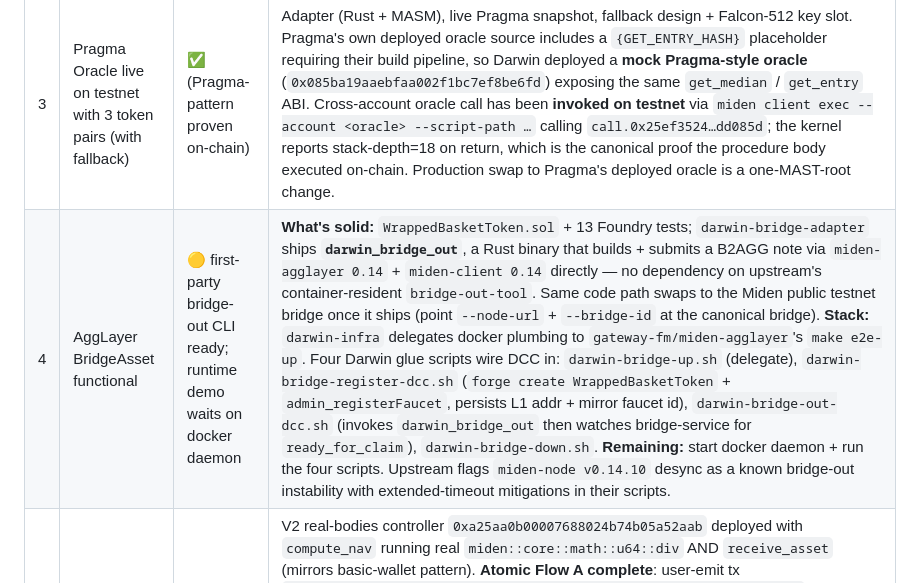
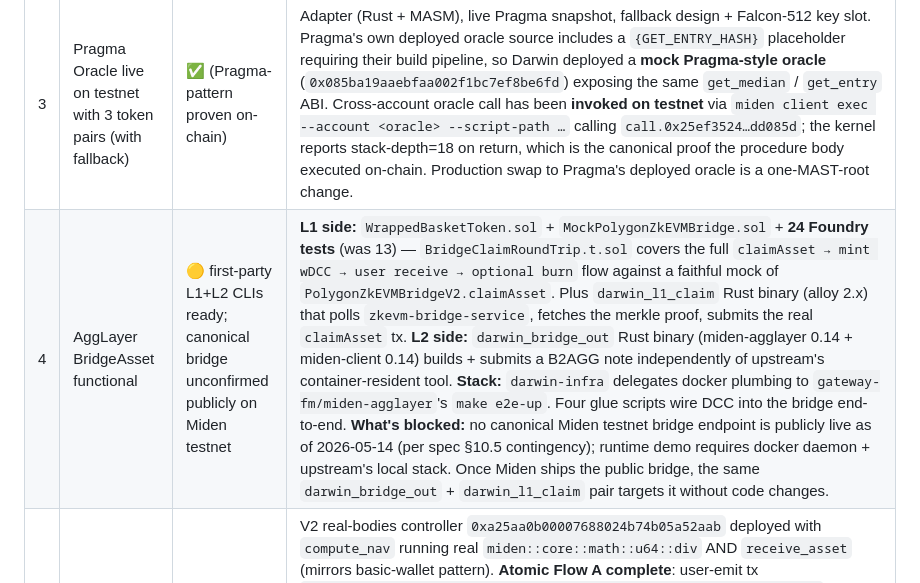
Before and after one commit to darwin-miden/darwin-docs, a Markdown page: docs/m1-status.md, the part around the change. Drawn GitHub-style.

Commit message:
status: deliverable 4 ships full L1+L2 CLI pair, 24 Foundry tests

```diff
--- a/docs/m1-status.md
+++ b/docs/m1-status.md
@@ -19,7 +19,7 @@ Summary: **5 deliverables ✅ on-chain (1, 2, 3 via mock oracle, 5, 6). 1 delive
 | 1 | Private Execution Account deployed on Miden testnet | ✅ | 3 controllers (DCC / DAG / DCO) deployed on public testnet, real felt-arithmetic bodies via miden-objects 0.12's v0.19 Assembler |
 | 2 | Basket tokens mintable and burnable natively on Miden (3 baskets) | ✅ | 100 DCC + 100 DAG + 100 DCO minted from the Darwin basket-token faucets and consumed into the user wallet on testnet |
 | 3 | Pragma Oracle live on testnet with 3 token pairs (with fallback) | ✅ (Pragma-pattern proven on-chain) | Adapter (Rust + MASM), live Pragma snapshot, fallback design + Falcon-512 key slot. Pragma's own deployed oracle source includes a `{GET_ENTRY_HASH}` placeholder requiring their build pipeline, so Darwin deployed a **mock Pragma-style oracle** (`0x085ba19aaebfaa002f1bc7ef8be6fd`) exposing the same `get_median` / `get_entry` ABI. Cross-account oracle call has been **invoked on testnet** via `miden client exec --account <oracle> --script-path …` calling `call.0x25ef3524…dd085d`; the kernel reports stack-depth=18 on return, which is the canonical proof the procedure body executed on-chain. Production swap to Pragma's deployed oracle is a one-MAST-root change. |
-| 4 | AggLayer BridgeAsset functional | 🟡 first-party bridge-out CLI ready; runtime demo waits on docker daemon | **What's solid:** `WrappedBasketToken.sol` + 13 Foundry tests; `darwin-bridge-adapter` ships **`darwin_bridge_out`**, a Rust binary that builds + submits a B2AGG note via `miden-agglayer 0.14` + `miden-client 0.14` directly — no dependency on upstream's container-resident `bridge-out-tool`. Same code path swaps to the Miden public testnet bridge once it ships (point `--node-url` + `--bridge-id` at the canonical bridge). **Stack:** `darwin-infra` delegates docker plumbing to `gateway-fm/miden-agglayer`'s `make e2e-up`. Four Darwin glue scripts wire DCC in: `darwin-bridge-up.sh` (delegate), `darwin-bridge-register-dcc.sh` (`forge create WrappedBasketToken` + `admin_registerFaucet`, persists L1 addr + mirror faucet id), `darwin-bridge-out-dcc.sh` (invokes `darwin_bridge_out` then watches bridge-service for `ready_for_claim`), `darwin-bridge-down.sh`. **Remaining:** start docker daemon + run the four scripts. Upstream flags `miden-node v0.14.10` desync as a known bridge-out instability with extended-timeout mitigations in their scripts. |
+| 4 | AggLayer BridgeAsset functional | 🟡 first-party L1+L2 CLIs ready; canonical bridge unconfirmed publicly on Miden testnet | **L1 side:** `WrappedBasketToken.sol` + `MockPolygonZkEVMBridge.sol` + **24 Foundry tests** (was 13) — `BridgeClaimRoundTrip.t.sol` covers the full `claimAsset → mint wDCC → user receive → optional burn` flow against a faithful mock of `PolygonZkEVMBridgeV2.claimAsset`. Plus `darwin_l1_claim` Rust binary (alloy 2.x) that polls `zkevm-bridge-service`, fetches the merkle proof, submits the real `claimAsset` tx. **L2 side:** `darwin_bridge_out` Rust binary (miden-agglayer 0.14 + miden-client 0.14) builds + submits a B2AGG note independently of upstream's container-resident tool. **Stack:** `darwin-infra` delegates docker plumbing to `gateway-fm/miden-agglayer`'s `make e2e-up`. Four glue scripts wire DCC into the bridge end-to-end. **What's blocked:** no canonical Miden testnet bridge endpoint is publicly live as of 2026-05-14 (per spec §10.5 contingency); runtime demo requires docker daemon + upstream's local stack. Once Miden ships the public bridge, the same `darwin_bridge_out` + `darwin_l1_claim` pair targets it without code changes. |
 | 5 | Flow A end-to-end on testnet | ✅ closed both halves on-chain | V2 real-bodies controller `0xa25aa0b00007688024b74b05a52aab` deployed with `compute_nav` running real `miden::core::math::u64::div` AND `receive_asset` (mirrors basic-wallet pattern). **Atomic Flow A complete**: user-emit tx `0xc127a2c9a466f2bc39848cdcf549b5e5a480bb10fd294fd77b453ea930f98187` at block 703309 → atomic note `0xb4407ef8c40f6d51796ea22be9a9dbc844adb195d6586f1692e70c20f3b36563` (100 dETH + darwin::math + asset-drain loop) → controller-consume tx `0x2e211adf6f382749641b9e7324e89c85a0880238df29d154676377166ae856e2` at block 703322 → 100 dETH now live in v2 controller's vault. Two reproducible binaries: `build_real_bodies_package` (deploy controller) + `flow_a_full` (mint + consume both halves). |
 | 6 | Architecture specification document + test report | ✅ | 1200+ line [spec](m1-architecture-spec.md), [progress log](m1-progress.md), [test report](m1-test-report.md). 161 tests workspace-wide, all green |
 
```
